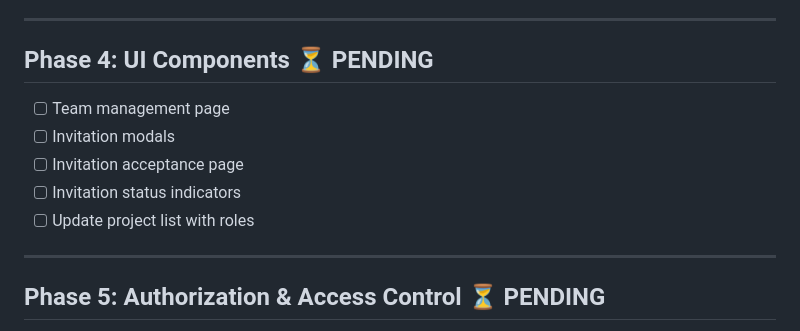
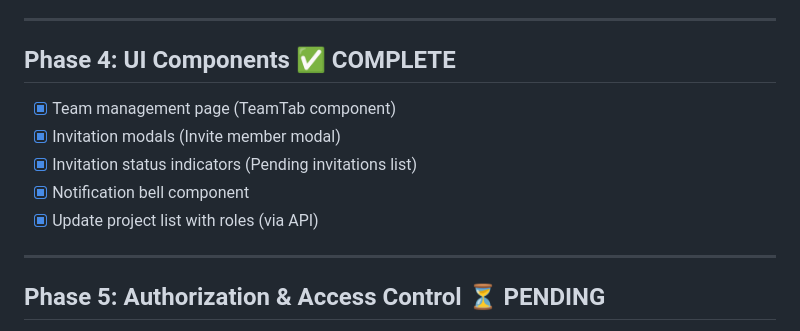
Before and after one commit to iplixera/nivostack-monorepo, a Markdown page: docs/features/TEAM_INVITATIONS_PROGRESS.md, the part around the change. GitHub-like rendering.

Commit message:
docs: update team invitations progress

```diff
--- a/docs/features/TEAM_INVITATIONS_PROGRESS.md
+++ b/docs/features/TEAM_INVITATIONS_PROGRESS.md
@@ -83,13 +83,13 @@
 
 ---
 
-## Phase 4: UI Components ⏳ PENDING
+## Phase 4: UI Components ✅ COMPLETE
 
-- [ ] Team management page
-- [ ] Invitation modals
-- [ ] Invitation acceptance page
-- [ ] Invitation status indicators
-- [ ] Update project list with roles
+- [x] Team management page (TeamTab component)
+- [x] Invitation modals (Invite member modal)
+- [x] Invitation status indicators (Pending invitations list)
+- [x] Notification bell component
+- [x] Update project list with roles (via API)
 
 ---
 
```
Also changed, not shown: docs/guides/FIX_DATABASE_CONNECTION.md (added, +216 -0 lines).
